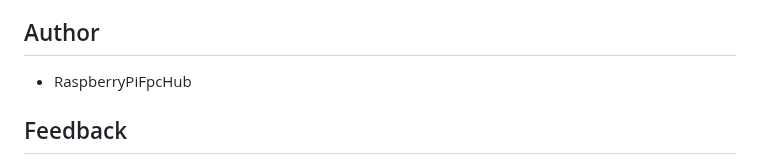
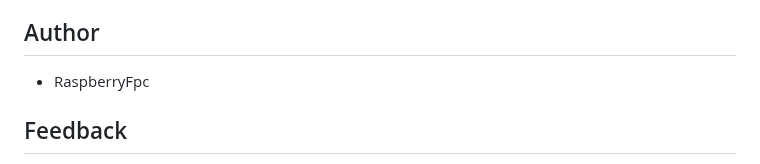
Before and after one commit to RaspberryFpc/pibackup, a Markdown page: README.md, the part around the change. GitHub-like rendering.

```diff
--- a/README.md
+++ b/README.md
@@ -180,7 +180,7 @@ Diese Software steht unter der MIT-Lizenz. Zusätzlich wird darauf hingewiesen:
 
 ## Author
 
-- RaspberryPiFpcHub
+- RaspberryFpc
 
 ## Feedback
 
```
